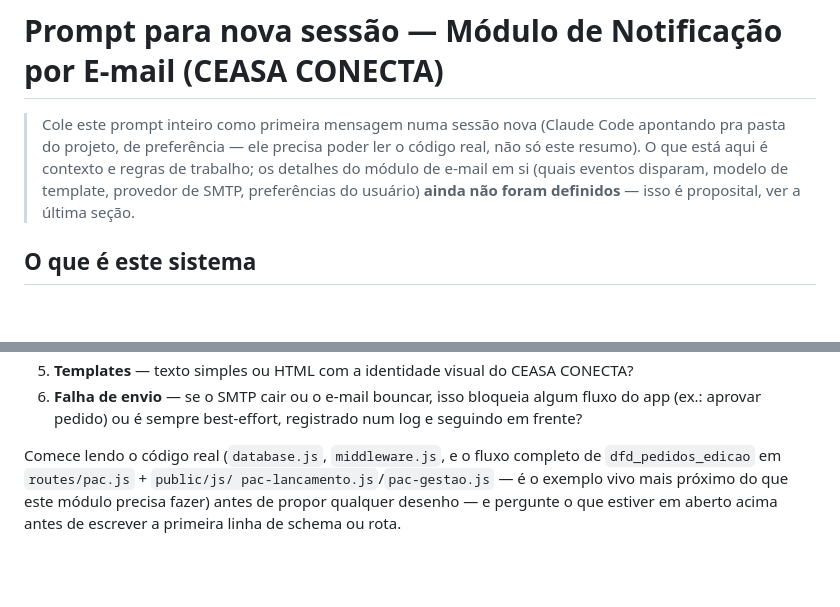
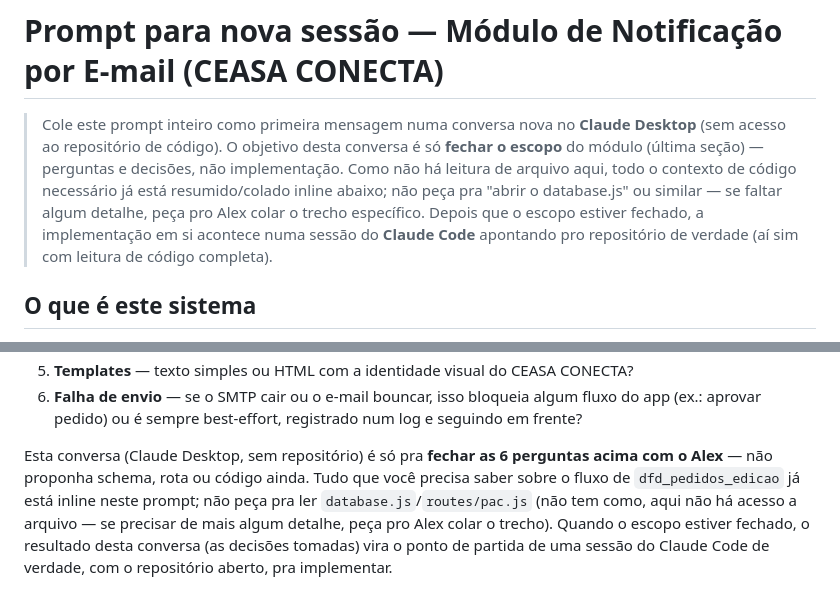
Before and after one commit to alexnascimento7788/secop-cotacoes, a Markdown page: PROMPT_MENSAGERIA.md, 2 parts joined by grey strips. Drawn GitHub-style; blank space fills up the shorter version.

Commit message:
docs: PROMPT_MENSAGERIA.md agora e explicito p/ Claude Desktop (sem acesso a repo)
Alex vai usar esse prompt no Claude Desktop pra fechar o escopo do modulo
antes de implementar. Ajusta a nota do topo e a instrucao final, que antes
mandavam 'ler o codigo real' (database.js/routes/pac.js) - sem sentido sem
acesso a arquivo. Deixa explicito: esta conversa e so pra decisao de escopo,
a implementacao acontece depois numa sessao do Claude Code com o repo aberto.

Co-Authored-By: Claude Sonnet 5 <noreply@anthropic.com>

```diff
--- a/PROMPT_MENSAGERIA.md
+++ b/PROMPT_MENSAGERIA.md
@@ -1,11 +1,14 @@
 # Prompt para nova sessão — Módulo de Notificação por E-mail (CEASA CONECTA)
 
-> Cole este prompt inteiro como primeira mensagem numa sessão nova (Claude Code
-> apontando pra pasta do projeto, de preferência — ele precisa poder ler o
-> código real, não só este resumo). O que está aqui é contexto e regras de
-> trabalho; os detalhes do módulo de e-mail em si (quais eventos disparam,
-> modelo de template, provedor de SMTP, preferências do usuário) **ainda não
-> foram definidos** — isso é proposital, ver a última seção.
+> Cole este prompt inteiro como primeira mensagem numa conversa nova no
+> **Claude Desktop** (sem acesso ao repositório de código). O objetivo desta
+> conversa é só **fechar o escopo** do módulo (última seção) — perguntas e
+> decisões, não implementação. Como não há leitura de arquivo aqui, todo o
+> contexto de código necessário já está resumido/colado inline abaixo; não
+> peça pra "abrir o database.js" ou similar — se faltar algum detalhe, peça
+> pro Alex colar o trecho específico. Depois que o escopo estiver fechado, a
+> implementação em si acontece numa sessão do **Claude Code** apontando pro
+> repositório de verdade (aí sim com leitura de código completa).
 
 ## O que é este sistema
 
@@ -292,9 +295,11 @@ pra fechar pelo menos:
    algum fluxo do app (ex.: aprovar pedido) ou é sempre best-effort,
    registrado num log e seguindo em frente?
 
-Comece lendo o código real (`database.js`, `middleware.js`, e o fluxo
-completo de `dfd_pedidos_edicao` em `routes/pac.js` + `public/js/
-pac-lancamento.js`/`pac-gestao.js` — é o exemplo vivo mais próximo do que
-este módulo precisa fazer) antes de propor qualquer desenho — e pergunte o
-que estiver em aberto acima antes de escrever a primeira linha de schema ou
-rota.
+Esta conversa (Claude Desktop, sem repositório) é só pra **fechar as 6
+perguntas acima com o Alex** — não proponha schema, rota ou código ainda.
+Tudo que você precisa saber sobre o fluxo de `dfd_pedidos_edicao` já está
+inline neste prompt; não peça pra ler `database.js`/`routes/pac.js` (não tem
+como, aqui não há acesso a arquivo — se precisar de mais algum detalhe, peça
+pro Alex colar o trecho). Quando o escopo estiver fechado, o resultado desta
+conversa (as decisões tomadas) vira o ponto de partida de uma sessão do
+Claude Code de verdade, com o repositório aberto, pra implementar.
```
